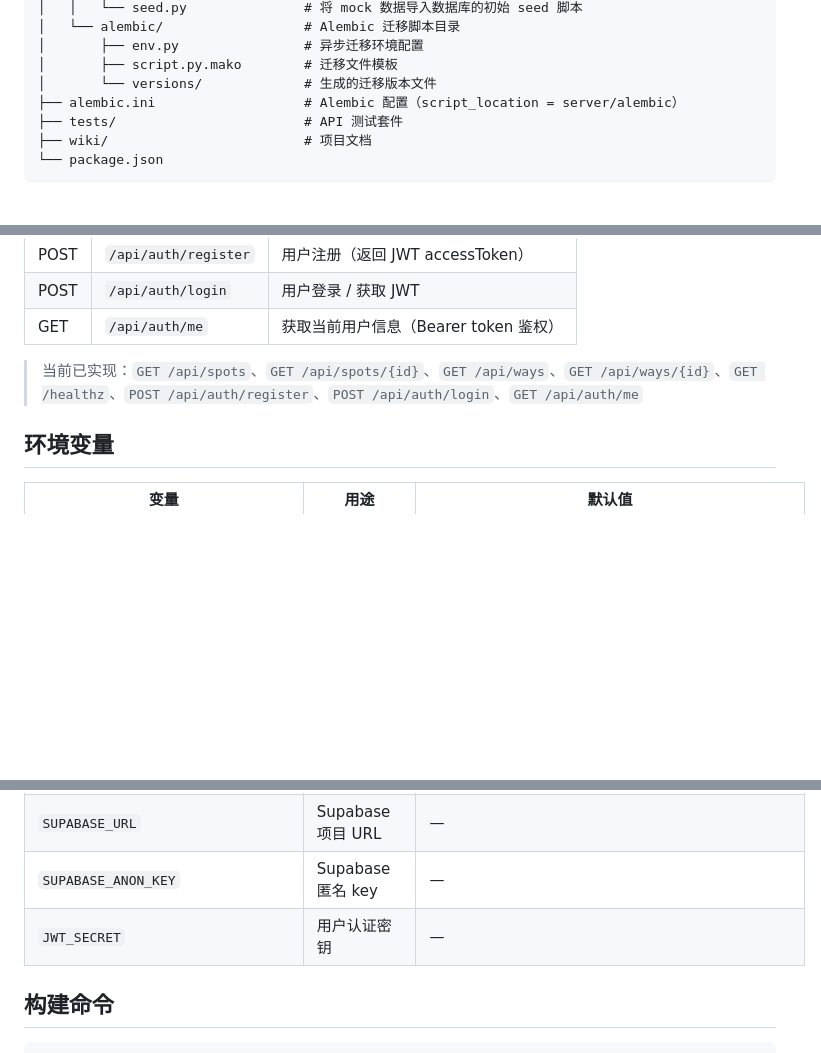
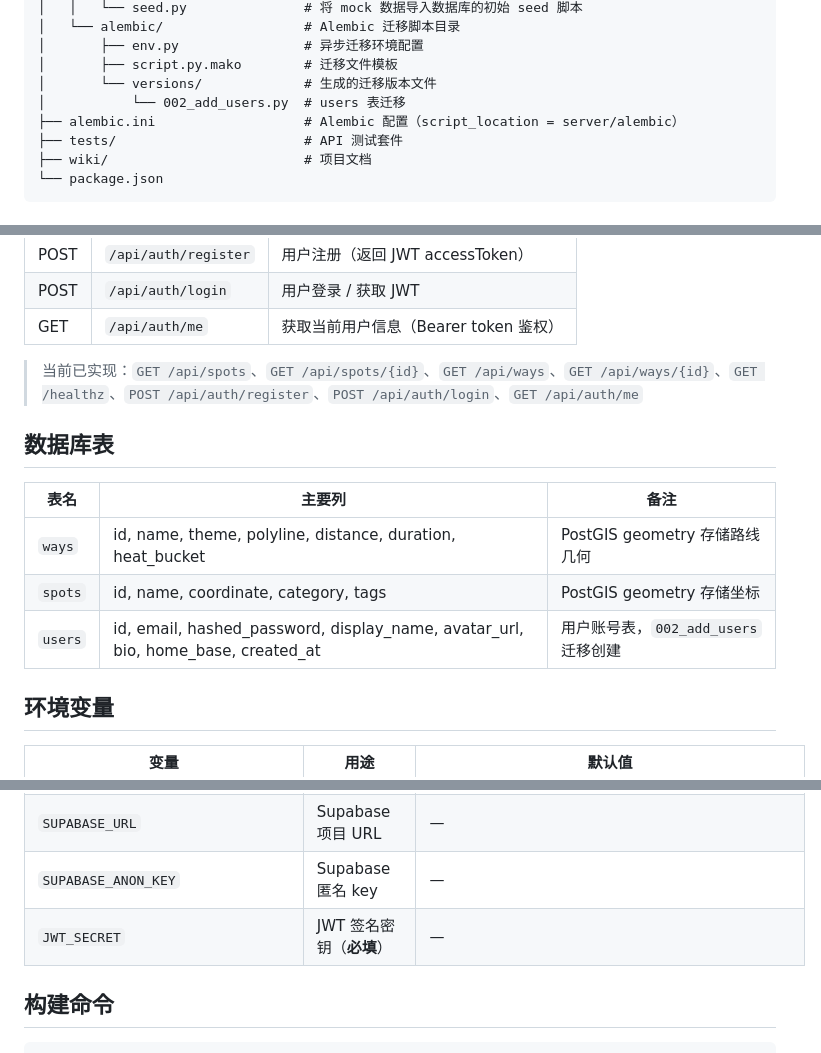
Before and after one commit to JamesLuo-tech/Ways, a Markdown page: wiki/02-system-architecture.md, 3 parts joined by grey strips. GitHub-like rendering; blank space fills up the shorter version.

Commit message:
docs: update wiki with auth endpoints and JWT_SECRET

```diff
--- a/wiki/02-system-architecture.md
+++ b/wiki/02-system-architecture.md
@@ -85,6 +85,7 @@ ways/
 │       ├── env.py                # 异步迁移环境配置
 │       ├── script.py.mako        # 迁移文件模板
 │       └── versions/             # 生成的迁移版本文件
+│           └── 002_add_users.py  # users 表迁移
 ├── alembic.ini                   # Alembic 配置（script_location = server/alembic）
 ├── tests/                        # API 测试套件
 ├── wiki/                         # 项目文档
@@ -226,6 +227,14 @@ interface TrackPhoto {
 
 > 当前已实现：`GET /api/spots`、`GET /api/spots/{id}`、`GET /api/ways`、`GET /api/ways/{id}`、`GET /healthz`、`POST /api/auth/register`、`POST /api/auth/login`、`GET /api/auth/me`
 
+## 数据库表
+
+| 表名 | 主要列 | 备注 |
+|------|--------|------|
+| `ways` | id, name, theme, polyline, distance, duration, heat_bucket | PostGIS geometry 存储路线几何 |
+| `spots` | id, name, coordinate, category, tags | PostGIS geometry 存储坐标 |
+| `users` | id, email, hashed_password, display_name, avatar_url, bio, home_base, created_at | 用户账号表，`002_add_users` 迁移创建 |
+
 ## 环境变量
 
 | 变量 | 用途 | 默认值 |
@@ -235,7 +244,7 @@ interface TrackPhoto {
 | `DATABASE_URL` | PostgreSQL 异步连接串（**必填**，asyncpg 驱动） | `postgresql+asyncpg://user:pass@localhost/ways` |
 | `SUPABASE_URL` | Supabase 项目 URL | — |
 | `SUPABASE_ANON_KEY` | Supabase 匿名 key | — |
-| `JWT_SECRET` | 用户认证密钥 | — |
+| `JWT_SECRET` | JWT 签名密钥（**必填**） | — |
 
 ## 构建命令
 
```
